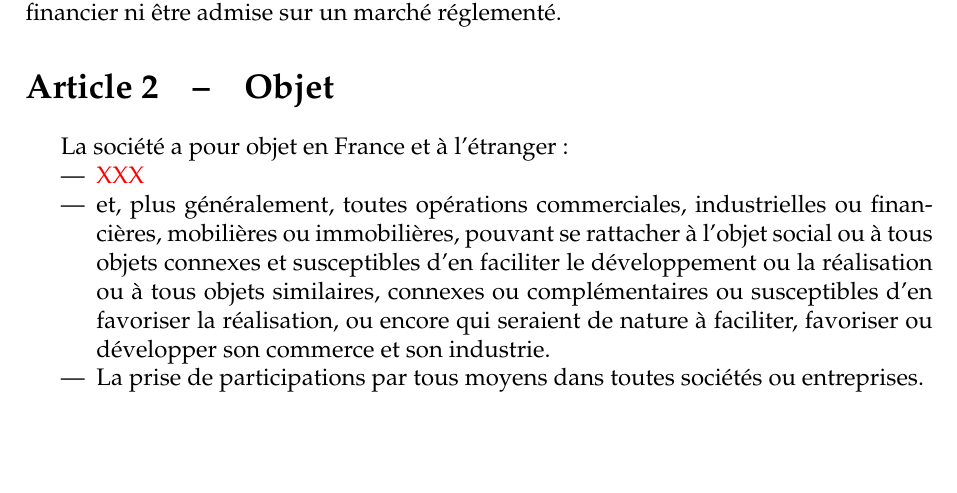
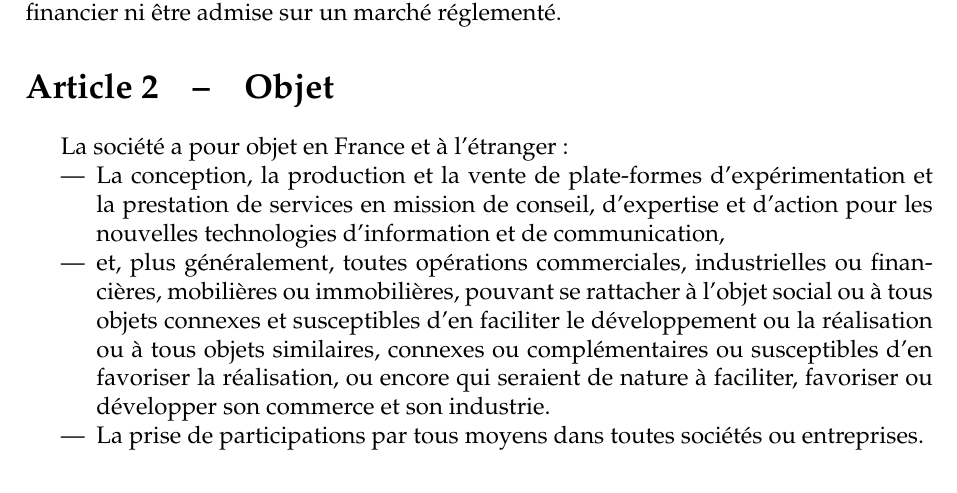
Before and after one commit to roule-marcel/stuff, a LaTeX document (statuts/tex/main.tex): part of page 2 of 8, cut so that both start at the same text, the shorter picture padded with empty space. Compiled offline with pdfLaTeX.

Commit message:
tentative objet social

```diff
--- a/statuts/tex/main.tex
+++ b/statuts/tex/main.tex
@@ -61,7 +61,7 @@ Elle peut dans le cadre de la loi procéder à une offre au pulic de titres mais
 \section{Objet}
 La société a pour objet en France et à l'étranger :
 \begin{itemize}
-	\item \textcolor{red}{XXX}
+	\item La conception, la production et la vente de plate-formes d'expérimentation et la prestation de services en mission de conseil, d'expertise et d'action pour les nouvelles technologies d'information et de communication,
 	\item et, plus généralement, toutes opérations commerciales, industrielles ou financières, mobilières ou immobilières,
 		pouvant se rattacher à l'objet social ou à tous objets connexes et susceptibles d'en faciliter le développement ou la réalisation ou à tous objets similaires,
 		connexes ou complémentaires ou susceptibles d'en favoriser la réalisation, ou encore qui seraient de nature à faciliter, favoriser ou développer son commerce et son industrie.
```
Also changed, not shown: statuts/tex/main.pdf.
